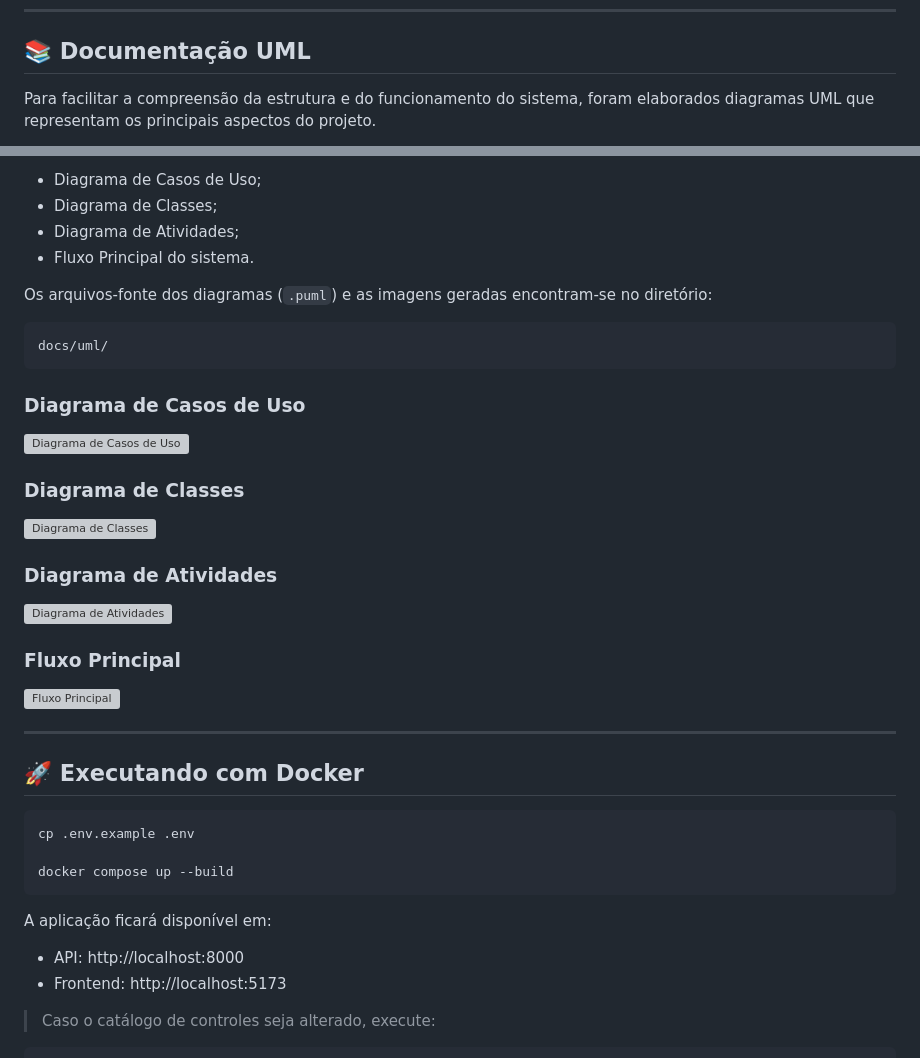
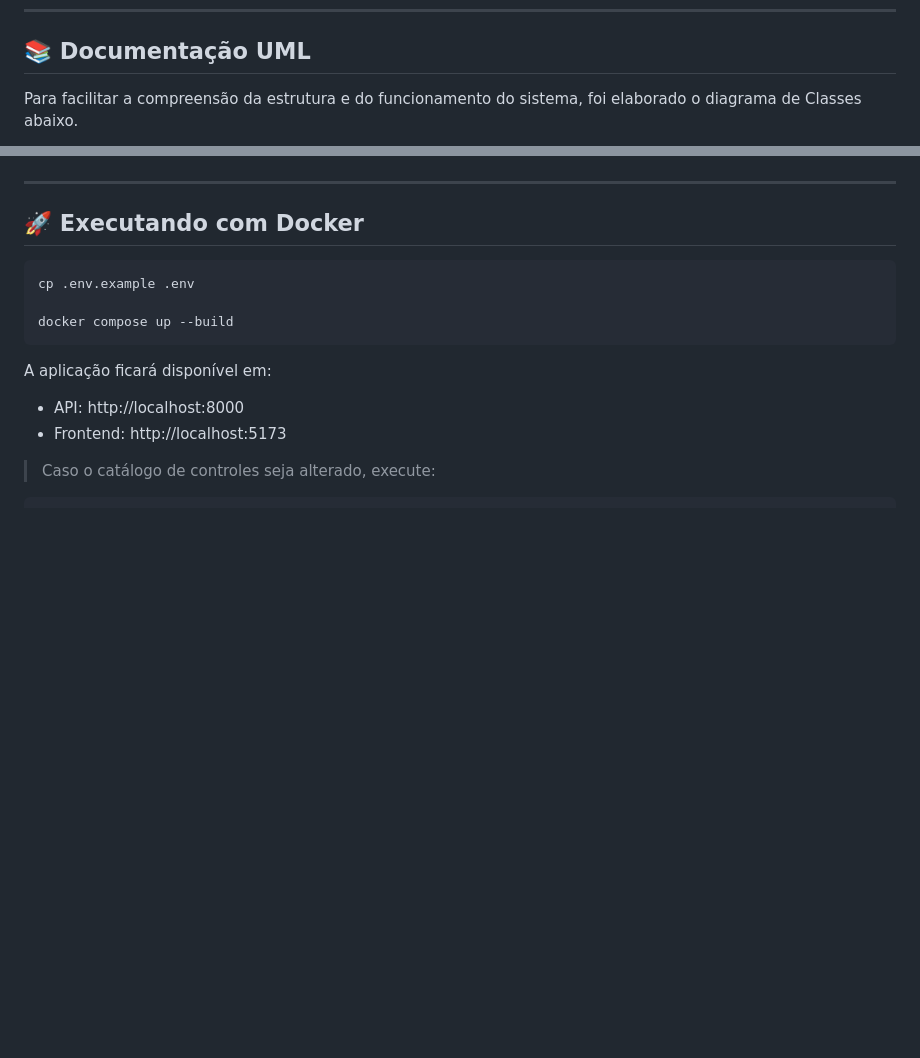
Before and after one commit to analauramuller/auditsec, a Markdown page: README.md, 2 parts joined by grey strips. Rendered like a GitHub page; blank space fills up the shorter version; grey boxes are pictures that could not be loaded.

Commit message:
Revise UML documentation and update images
Updated UML diagrams section and replaced images.

````diff
--- a/README.md
+++ b/README.md
@@ -178,5 +178,5 @@ O fluxo de utilização do **AuditaSecIFC** foi projetado para ser simples e int
 
 ## 📚 Documentação UML
 
-Para facilitar a compreensão da estrutura e do funcionamento do sistema, foram elaborados diagramas UML que representam os principais aspectos do projeto.
+Para facilitar a compreensão da estrutura e do funcionamento do sistema, foi elaborado o diagrama de Classes abaixo.
 
@@ -184,30 +184,4 @@ Para facilitar a compreensão da estrutura e do funcionamento do sistema, foram
 
-- Diagrama de Casos de Uso;
-- Diagrama de Classes;
-- Diagrama de Atividades;
-- Fluxo Principal do sistema.
-
-Os arquivos-fonte dos diagramas (`.puml`) e as imagens geradas encontram-se no diretório:
-
-```text
-docs/uml/
-```
-
-### Diagrama de Casos de Uso
-
-![Diagrama de Casos de Uso](docs/uml/images/casos_de_uso.png)
-
-### Diagrama de Classes
-
-![Diagrama de Classes](docs/uml/images/diagrama_classes.png)
-
-### Diagrama de Atividades
-
-![Diagrama de Atividades](docs/uml/images/diagrama_atividades.png)
-
-### Fluxo Principal
-
-![Fluxo Principal](docs/uml/images/fluxo_principal.png)
 
 ---
 
````
Also changed, not shown: other parts of README.md (+2 -2 lines).
